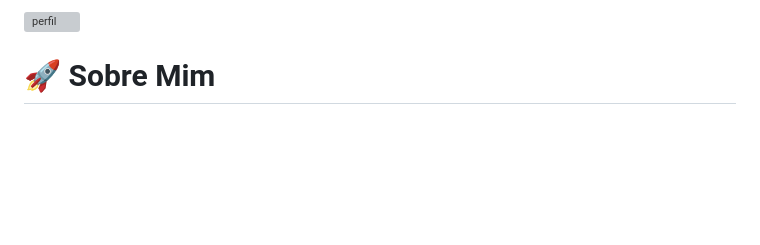
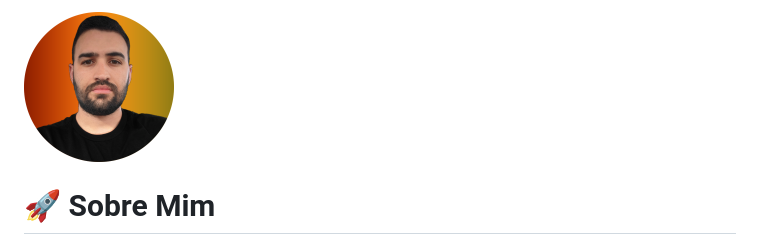
Before and after one commit to felipe0424/PortfolioDev, a Markdown page: README.md, the part around the change. Drawn GitHub-style; blank space fills up the shorter version; grey boxes are pictures that could not be loaded.

Commit message:
Atualização Readme

```diff
--- a/README.md
+++ b/README.md
@@ -3,7 +3,7 @@
 </head>
 <body>
     <div class="imagem-perfil">
-        <img src="assets/images/perfil.png" alt="perfil" width="150">
+        <img src="/src/assets/images/perfil2.png" alt="perfil" width="150">
     </div>
 </body>
 
```
